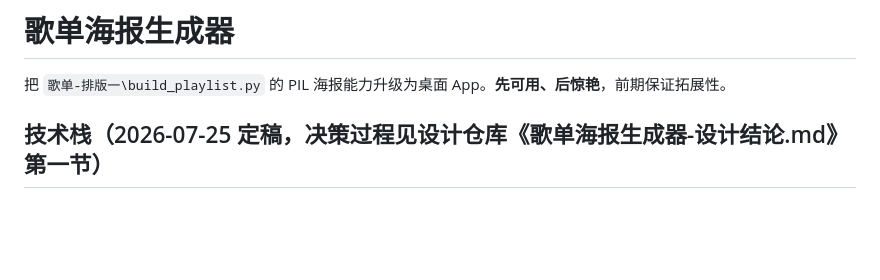
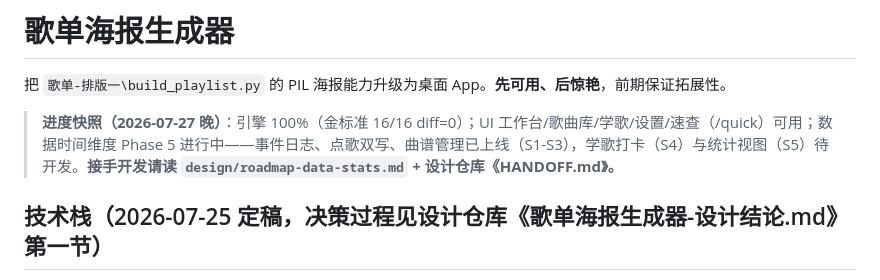
Before and after one commit to jiaiqi/streamer-workbench, a Markdown page: README.md, the part around the change. GitHub-like rendering; blank space fills up the shorter version.

Commit message:
docs(roadmap): 标记 S1-S3 完成 + S4/S5 开工提示 + README 进度快照

```diff
--- a/README.md
+++ b/README.md
@@ -1,6 +1,8 @@
 # 歌单海报生成器
 
 把 `歌单-排版一\build_playlist.py` 的 PIL 海报能力升级为桌面 App。**先可用、后惊艳**，前期保证拓展性。
+
+> **进度快照（2026-07-27 晚）**：引擎 100%（金标准 16/16 diff=0）；UI 工作台/歌曲库/学歌/设置/速查（/quick）可用；数据时间维度 Phase 5 进行中——事件日志、点歌双写、曲谱管理已上线（S1-S3），学歌打卡（S4）与统计视图（S5）待开发。**接手开发请读 `design/roadmap-data-stats.md` + 设计仓库《HANDOFF.md》。**
 
 ## 技术栈（2026-07-25 定稿，决策过程见设计仓库《歌单海报生成器-设计结论.md》第一节）
 - **渲染引擎**：Python + PIL（纯函数，金标准：与现有成品逐像素一致，当前 16/16 diff=0）
```
Also changed, not shown: design/roadmap-data-stats.md (+20 -9 lines).
